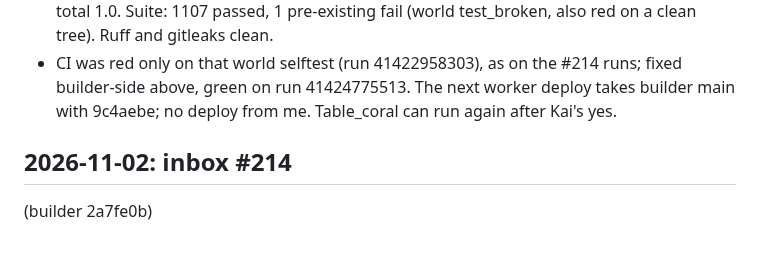
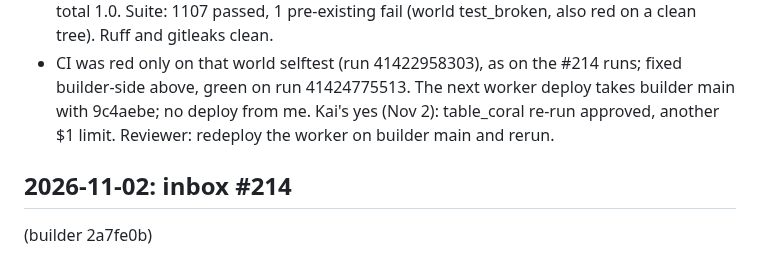
Before and after one commit to Kaimaan/animundo-builder, a Markdown page: docs/task-log.md, the part around the change. GitHub-like rendering.

Commit message:
Task log #215: Kai's yes for the table_coral re-run (another $1)

```diff
--- a/docs/task-log.md
+++ b/docs/task-log.md
@@ -129,9 +129,17 @@ Job folders live under `jobs/` (local only, never committed).
   builder main
   with 9c4aebe;
   no deploy from
-  me. Table_coral
-  can run again
-  after Kai's yes.
+  me. Kai's yes
+  (Nov 2):
+  table_coral
+  re-run
+  approved,
+  another $1
+  limit.
+  Reviewer: redeploy
+  the worker on
+  builder main
+  and rerun.
 
 ## 2026-11-02: inbox #214
   (builder 2a7fe0b)
```
